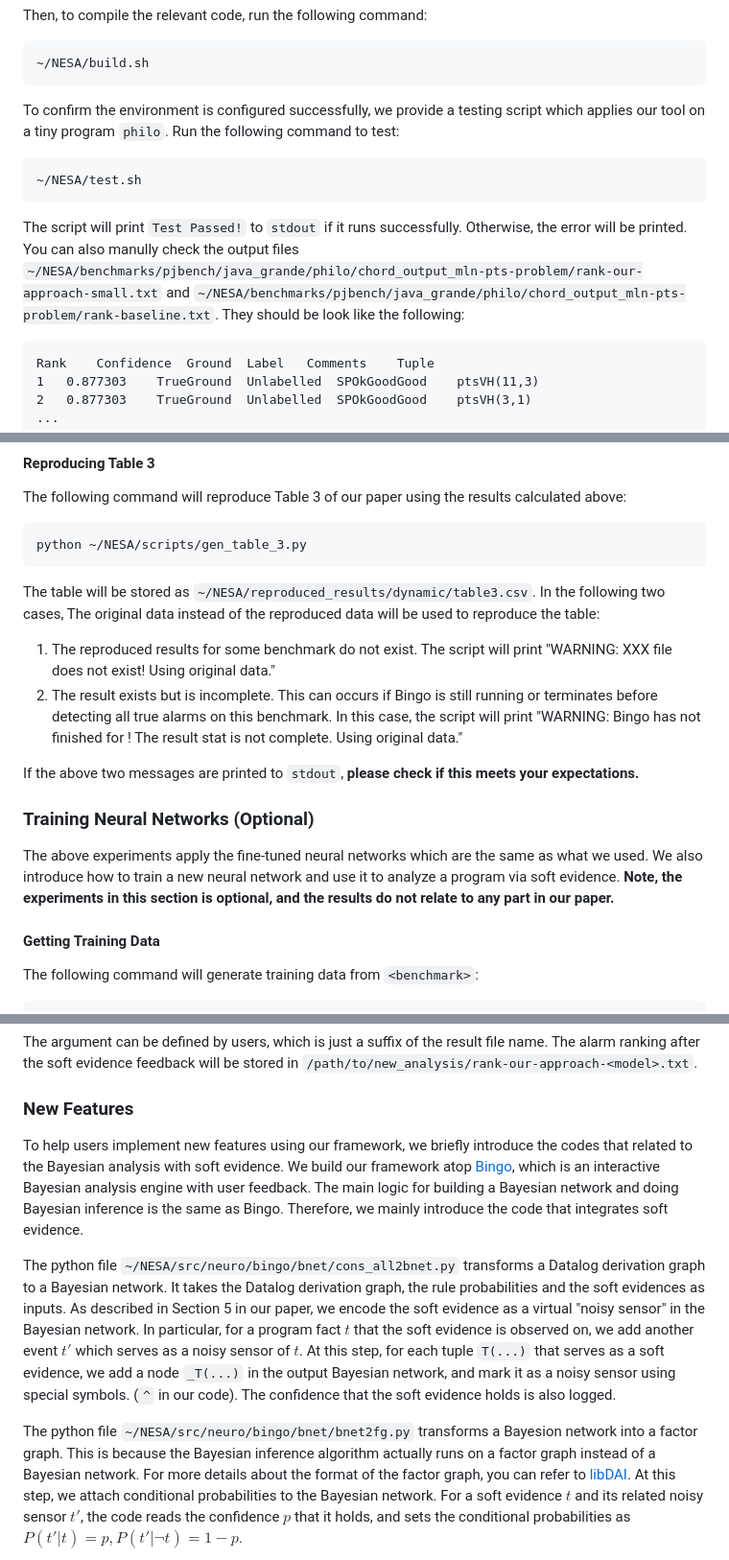
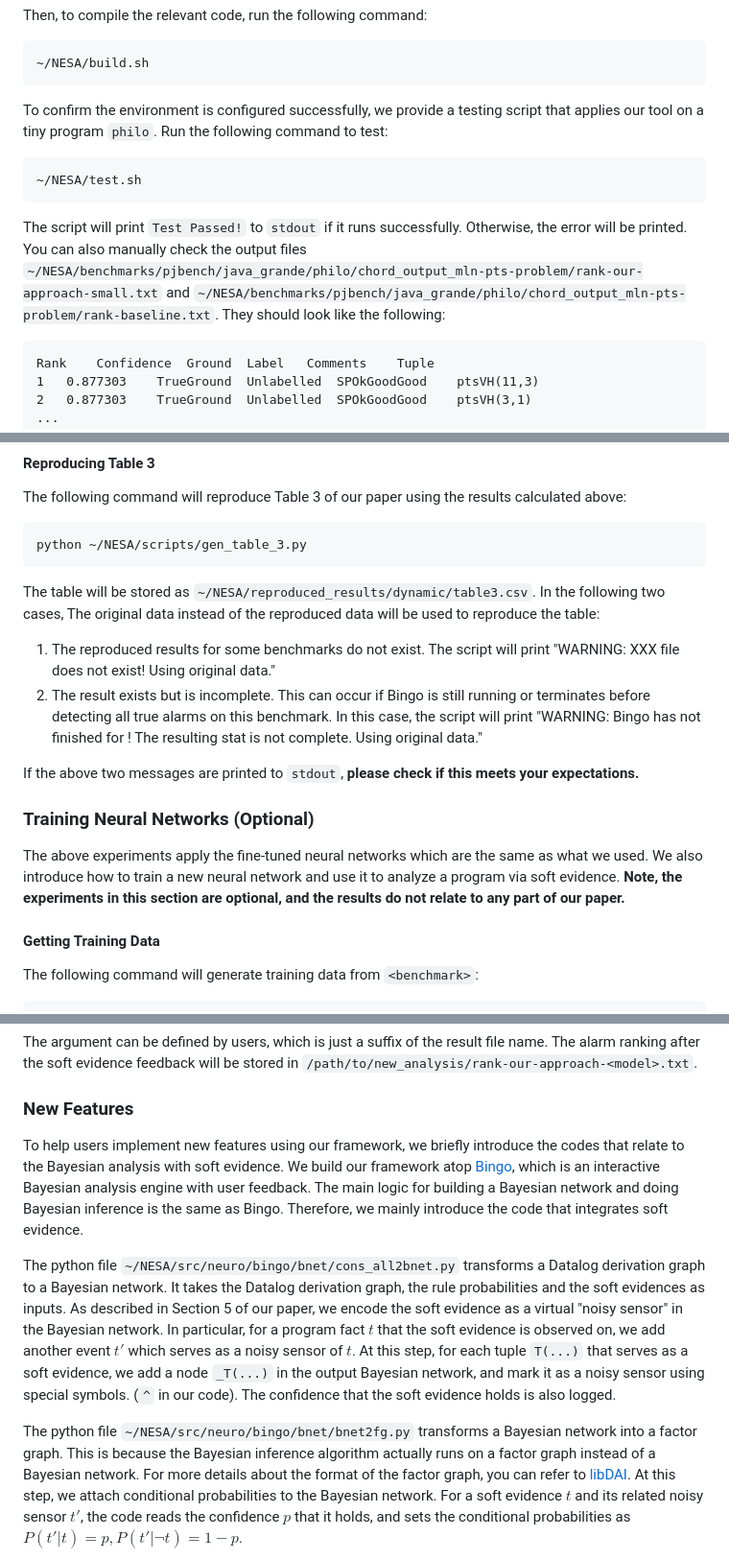
Before and after one commit to ltcRandomwalk/NESA, a Markdown page: README.md, 3 parts joined by grey strips. Shown: that part at 96% size. Rendered like a GitHub page.

````diff
--- a/README.md
+++ b/README.md
@@ -46,13 +46,13 @@ Then, to compile the relevant code, run the following command:
 ~/NESA/build.sh
 ```
 
-To confirm the environment is configured successfully, we provide a testing script which applies our tool on a tiny program `philo`. Run the following command to test:
+To confirm the environment is configured successfully, we provide a testing script that applies our tool on a tiny program `philo`. Run the following command to test:
 
 ```bash
 ~/NESA/test.sh
 ```
 
-The script will print `Test Passed!` to `stdout` if it runs successfully. Otherwise, the error will be printed. You can also manully check the output files `~/NESA/benchmarks/pjbench/java_grande/philo/chord_output_mln-pts-problem/rank-our-approach-small.txt` and `~/NESA/benchmarks/pjbench/java_grande/philo/chord_output_mln-pts-problem/rank-baseline.txt`. They should be look like the following:
+The script will print `Test Passed!` to `stdout` if it runs successfully. Otherwise, the error will be printed. You can also manually check the output files `~/NESA/benchmarks/pjbench/java_grande/philo/chord_output_mln-pts-problem/rank-our-approach-small.txt` and `~/NESA/benchmarks/pjbench/java_grande/philo/chord_output_mln-pts-problem/rank-baseline.txt`. They should look like the following:
 
 ```
 Rank	Confidence	Ground	Label	Comments	Tuple
@@ -350,8 +350,8 @@ python ~/NESA/scripts/gen_table_3.py
 ```
 
 The table will be stored as `~/NESA/reproduced_results/dynamic/table3.csv`. In the following two cases, The original data instead of the reproduced data will be used to reproduce the table:
-1. The reproduced results for some benchmark do not exist. The script will print "WARNING: XXX file does not exist! Using original data."
-2. The result exists but is incomplete. This can occurs if Bingo is still running or terminates before detecting all true alarms on this benchmark. In this case, the script will print "WARNING: Bingo has not finished for <benchmark>! The result stat is not complete. Using original data."
+1. The reproduced results for some benchmarks do not exist. The script will print "WARNING: XXX file does not exist! Using original data."
+2. The result exists but is incomplete. This can occur if Bingo is still running or terminates before detecting all true alarms on this benchmark. In this case, the script will print "WARNING: Bingo has not finished for <benchmark>! The resulting stat is not complete. Using original data."
 
 If the above two messages are printed to `stdout`, **please check if this meets your expectations.**
 
@@ -359,7 +359,7 @@ If the above two messages are printed to `stdout`, **please check if this meets
 
 The above experiments apply the fine-tuned neural networks which are the same as what we used.
 We also introduce how to train a new neural network and use it to analyze a program via soft evidence.
-**Note, the experiments in this section is optional, and the results do not relate to any part in our paper.**
+**Note, the experiments in this section are optional, and the results do not relate to any part of our paper.**
 
 #### Getting Training Data
 
@@ -555,19 +555,19 @@ The <model> argument can be defined by users, which is just a suffix of the resu
 
 ### New Features
 
-To help users implement new features using our framework, we briefly introduce the codes that related to the Bayesian analysis with soft evidence.
+To help users implement new features using our framework, we briefly introduce the codes that relate to the Bayesian analysis with soft evidence.
 We build our framework atop [Bingo](https://github.com/difflog-project/bingo), which is an interactive Bayesian analysis engine with user feedback.
 The main logic for building a Bayesian network and doing Bayesian inference is the same as Bingo.
 Therefore, we mainly introduce the code that integrates soft evidence.
 
 The python file `~/NESA/src/neuro/bingo/bnet/cons_all2bnet.py` transforms a Datalog derivation graph to a Bayesian network.
 It takes the Datalog derivation graph, the rule probabilities and the soft evidences as inputs.
-As described in Section 5 in our paper, we encode the soft evidence as a virtual "noisy sensor" in the Bayesian network.
+As described in Section 5 of our paper, we encode the soft evidence as a virtual "noisy sensor" in the Bayesian network.
 In particular, for a program fact $t$ that the soft evidence is observed on, we add another event $t'$ which serves as a noisy sensor of $t$.
 At this step, for each tuple `T(...)` that serves as a soft evidence, we add a node `_T(...)` in the output Bayesian network, and mark it as a noisy sensor using special symbols. (`^` in our code).
 The confidence that the soft evidence holds is also logged.
 
-The python file `~/NESA/src/neuro/bingo/bnet/bnet2fg.py` transforms a Bayesion network into a factor graph.
+The python file `~/NESA/src/neuro/bingo/bnet/bnet2fg.py` transforms a Bayesian network into a factor graph.
 This is because the Bayesian inference algorithm actually runs on a factor graph instead of a Bayesian network.
 For more details about the format of the factor graph, you can refer to [libDAI](http://www.libdai.org).
 At this step, we attach conditional probabilities to the Bayesian network.
````
Also changed, not shown: other parts of README.md (+17 -17 lines).
